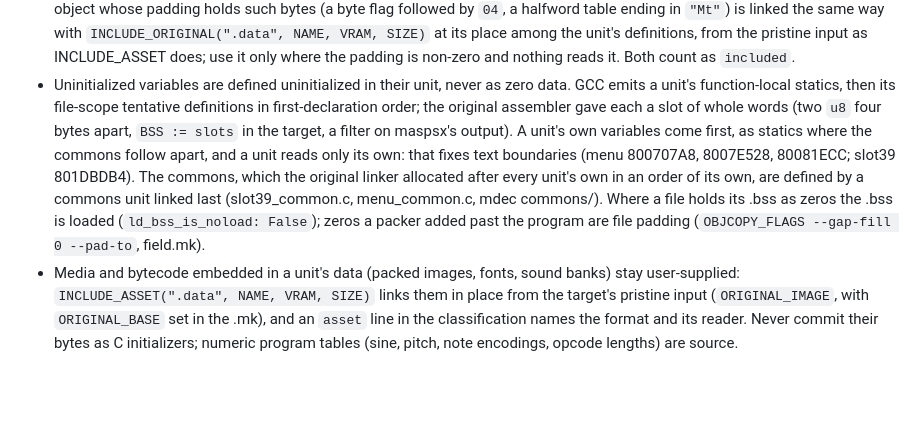
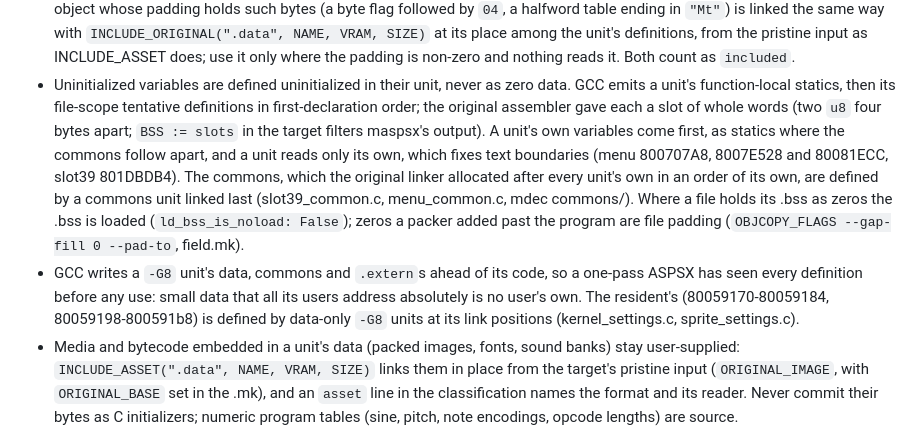
Before and after one commit to brianblakely/xenogears-ex-machina, a Markdown page: docs/matching.md, the part around the change. Drawn GitHub-style; blank space fills up the shorter version.

Commit message:
Document the data-only small data units and rewrap the bss rule
Co-Authored-By: Claude Opus 5.5 <noreply@anthropic.com>

```diff
--- a/docs/matching.md
+++ b/docs/matching.md
@@ -198,14 +198,20 @@ the audit; they are never counted as matches. This diagnostic does not replace
 - Uninitialized variables are defined uninitialized in their unit, never as zero
   data. GCC emits a unit's function-local statics, then its file-scope tentative
   definitions in first-declaration order; the original assembler gave each a slot of
-  whole words (two `u8` four bytes apart, `BSS := slots` in the target, a filter on
+  whole words (two `u8` four bytes apart; `BSS := slots` in the target filters
   maspsx's output). A unit's own variables come first, as statics where the commons
-  follow apart, and a unit reads only its own: that fixes text boundaries (menu
-  800707A8, 8007E528, 80081ECC; slot39 801DBDB4). The commons, which the original
+  follow apart, and a unit reads only its own, which fixes text boundaries (menu
+  800707A8, 8007E528 and 80081ECC, slot39 801DBDB4). The commons, which the original
   linker allocated after every unit's own in an order of its own, are defined by a
-  commons unit linked last (slot39_common.c, menu_common.c, mdec commons/). Where a file holds its
-  .bss as zeros the .bss is loaded (`ld_bss_is_noload: False`); zeros a packer added
-  past the program are file padding (`OBJCOPY_FLAGS --gap-fill 0 --pad-to`, field.mk).
+  commons unit linked last (slot39_common.c, menu_common.c, mdec commons/). Where a
+  file holds its .bss as zeros the .bss is loaded (`ld_bss_is_noload: False`); zeros
+  a packer added past the program are file padding (`OBJCOPY_FLAGS --gap-fill 0
+  --pad-to`, field.mk).
+- GCC writes a `-G8` unit's data, commons and `.extern`s ahead of its code, so a
+  one-pass ASPSX has seen every definition before any use: small data that all its
+  users address absolutely is no user's own. The resident's (80059170-80059184,
+  80059198-800591b8) is defined by data-only `-G8` units at its link positions
+  (kernel_settings.c, sprite_settings.c).
 - Media and bytecode embedded in a unit's data (packed images, fonts, sound banks)
   stay user-supplied: `INCLUDE_ASSET(".data", NAME, VRAM, SIZE)` links them in place
   from the target's pristine input (`ORIGINAL_IMAGE`, with `ORIGINAL_BASE` set in the
```
